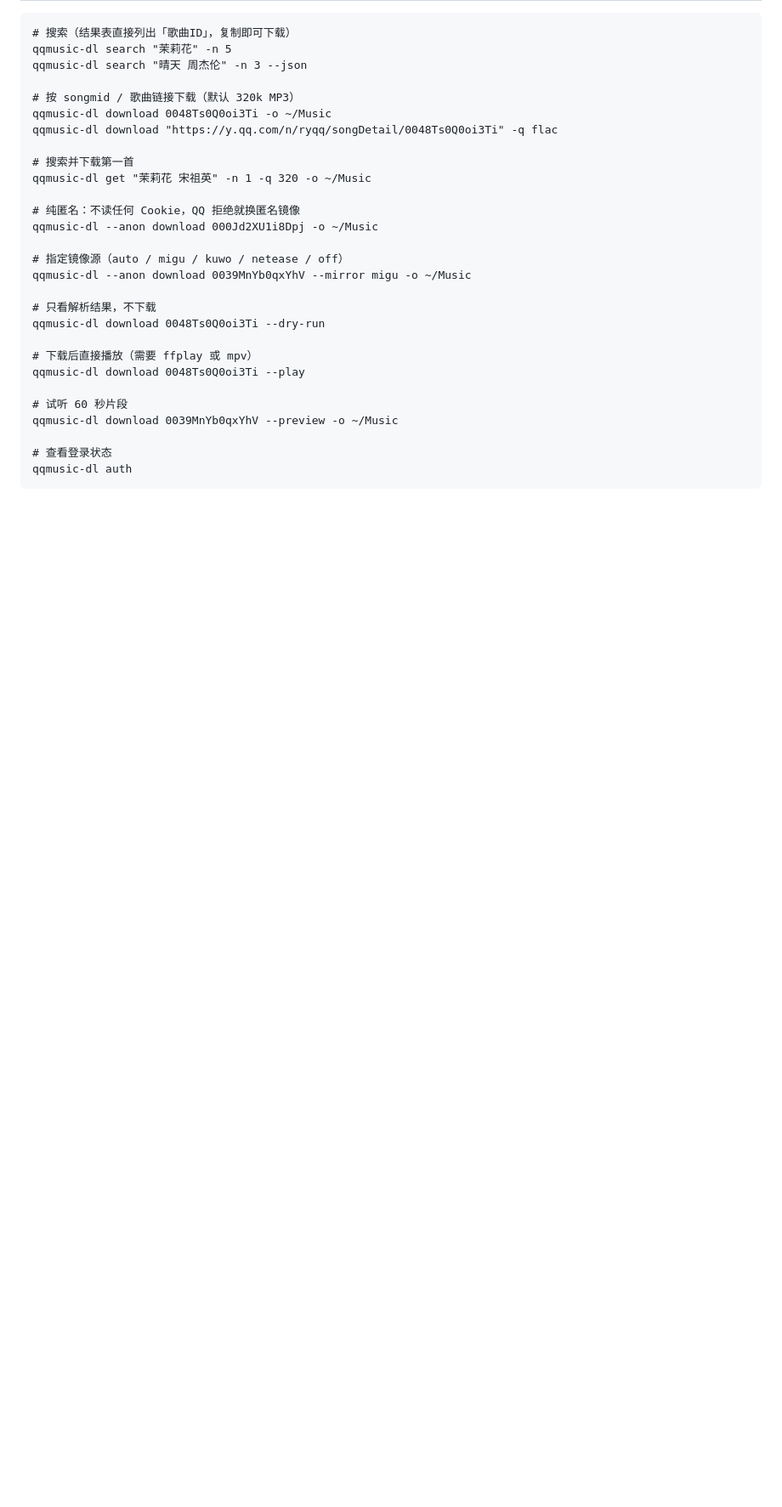
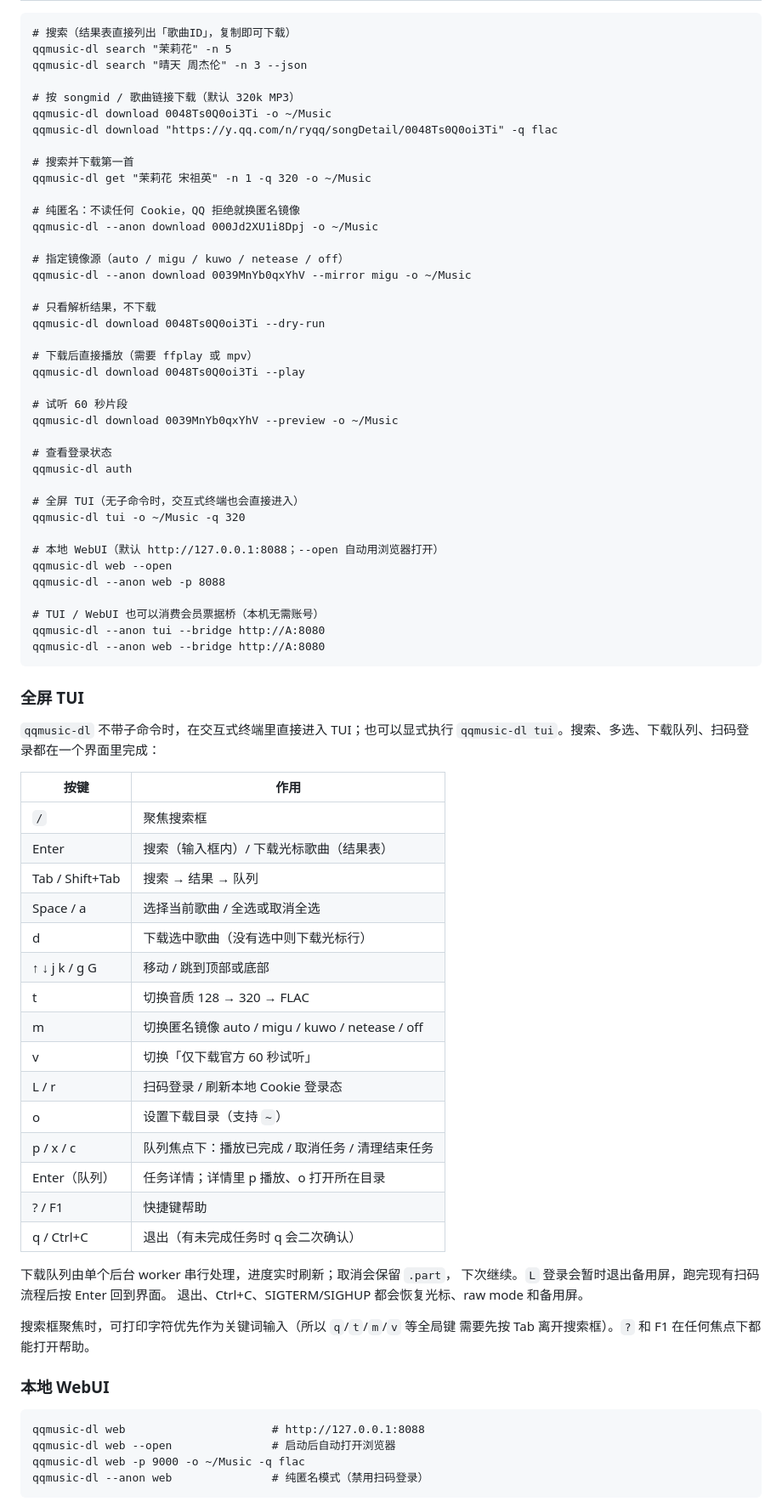
Before and after one commit to Hotsteel2901/qm-dl-RS, a Markdown page: README.md, the part around one of its changes. Shown at 85% size. Rendered like a GitHub page; blank space fills up the shorter version.

```diff
--- a/README.md
+++ b/README.md
@@ -56,3 +59,51 @@
     # 查看登录状态
     qqmusic-dl auth
 
+    # 全屏 TUI（无子命令时，交互式终端也会直接进入）
+    qqmusic-dl tui -o ~/Music -q 320
+
+    # 本地 WebUI（默认 http://127.0.0.1:8088；--open 自动用浏览器打开）
+    qqmusic-dl web --open
+    qqmusic-dl --anon web -p 8088
+
+    # TUI / WebUI 也可以消费会员票据桥（本机无需账号）
+    qqmusic-dl --anon tui --bridge http://A:8080
+    qqmusic-dl --anon web --bridge http://A:8080
+
+### 全屏 TUI
+
+`qqmusic-dl` 不带子命令时，在交互式终端里直接进入 TUI；也可以显式执行
+`qqmusic-dl tui`。搜索、多选、下载队列、扫码登录都在一个界面里完成：
+
+| 按键 | 作用 |
+| --- | --- |
+| `/` | 聚焦搜索框 |
+| Enter | 搜索（输入框内）/ 下载光标歌曲（结果表） |
+| Tab / Shift+Tab | 搜索 → 结果 → 队列 |
+| Space / a | 选择当前歌曲 / 全选或取消全选 |
+| d | 下载选中歌曲（没有选中则下载光标行） |
+| ↑ ↓ j k / g G | 移动 / 跳到顶部或底部 |
+| t | 切换音质 128 → 320 → FLAC |
+| m | 切换匿名镜像 auto / migu / kuwo / netease / off |
+| v | 切换「仅下载官方 60 秒试听」 |
+| L / r | 扫码登录 / 刷新本地 Cookie 登录态 |
+| o | 设置下载目录（支持 `~`） |
+| p / x / c | 队列焦点下：播放已完成 / 取消任务 / 清理结束任务 |
+| Enter（队列） | 任务详情；详情里 p 播放、o 打开所在目录 |
+| ? / F1 | 快捷键帮助 |
+| q / Ctrl+C | 退出（有未完成任务时 q 会二次确认） |
+
+下载队列由单个后台 worker 串行处理，进度实时刷新；取消会保留 `.part`，
+下次继续。`L` 登录会暂时退出备用屏，跑完现有扫码流程后按 Enter 回到界面。
+退出、Ctrl+C、SIGTERM/SIGHUP 都会恢复光标、raw mode 和备用屏。
+
+搜索框聚焦时，可打印字符优先作为关键词输入（所以 `q`/`t`/`m`/`v` 等全局键
+需要先按 Tab 离开搜索框）。`?` 和 F1 在任何焦点下都能打开帮助。
+
+### 本地 WebUI
+
+    qqmusic-dl web                      # http://127.0.0.1:8088
+    qqmusic-dl web --open               # 启动后自动打开浏览器
+    qqmusic-dl web -p 9000 -o ~/Music -q flac
+    qqmusic-dl --anon web               # 纯匿名模式（禁用扫码登录）
+
```
Also changed, not shown: other parts of README.md (+52 -5 lines), docs/webui.png (added), 18 other files.
